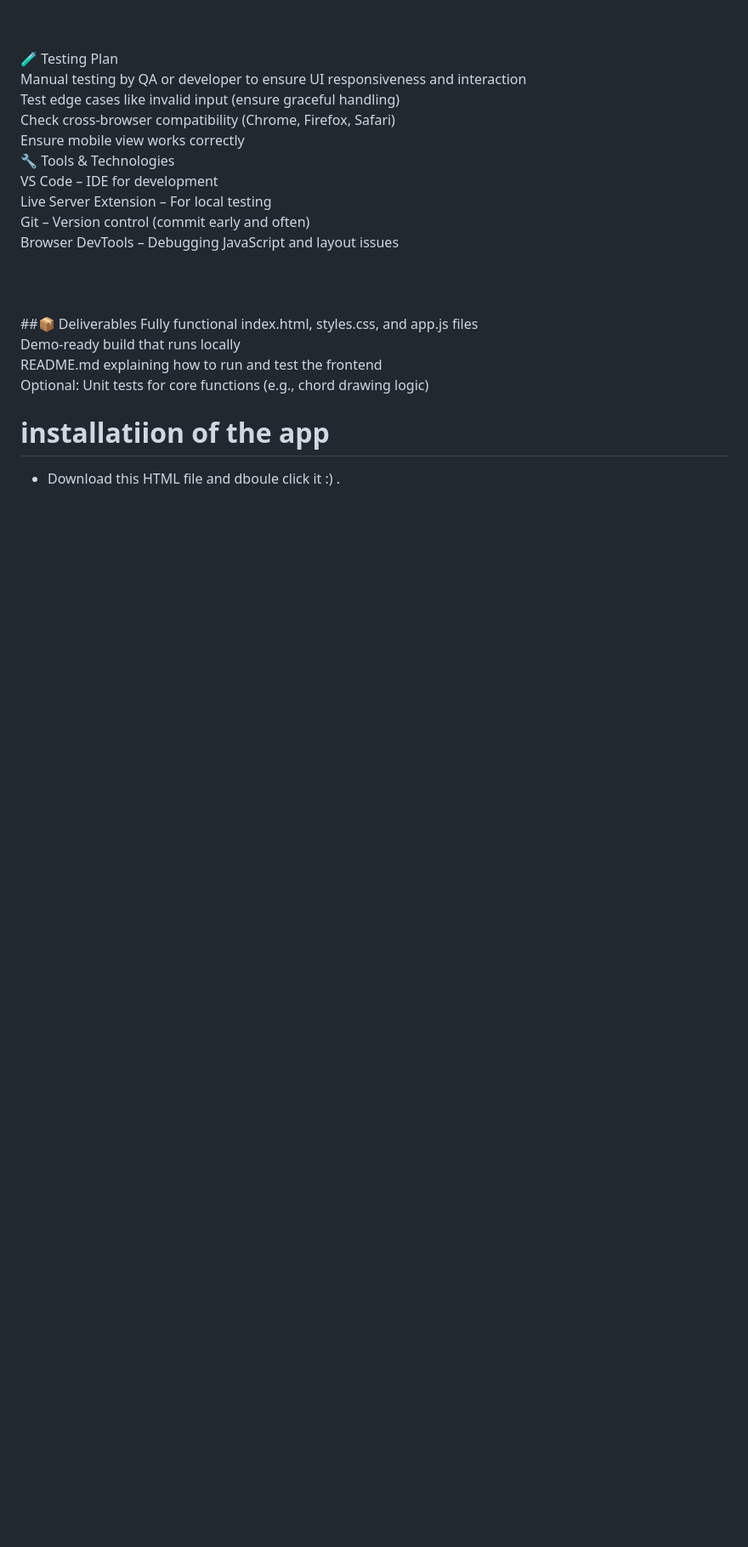
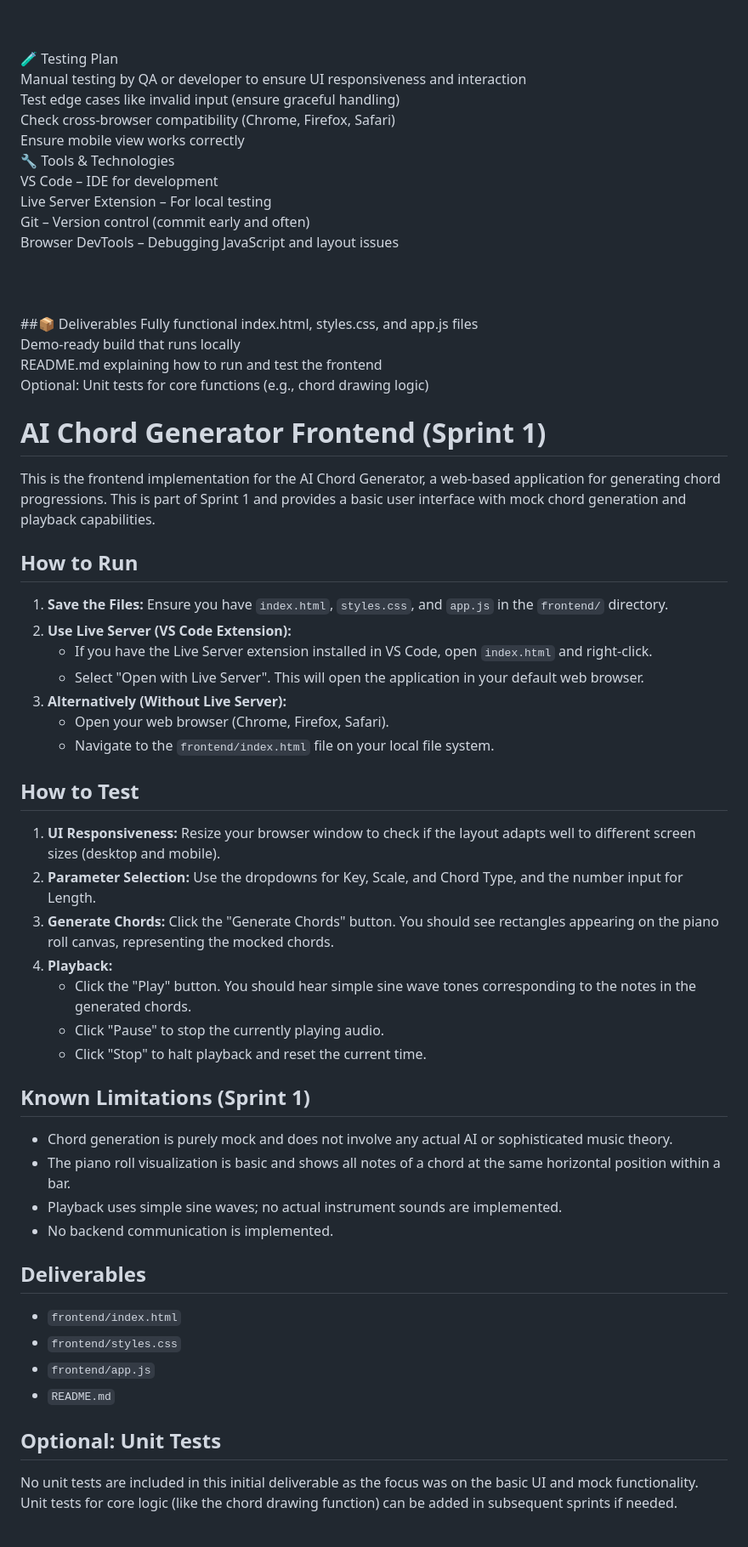
Before and after one commit to pappavis/AI_Playground, a Markdown page: ChordGeneratorFugroAI/README.md, the part around the change printed below. Shown: that part at 85% size. GitHub-like rendering; blank space fills up the shorter version.

```diff
--- a/ChordGeneratorFugroAI/README.md
+++ b/ChordGeneratorFugroAI/README.md
@@ -152,8 +156,49 @@ Demo-ready build that runs locally<br>
 README.md explaining how to run and test the frontend<br>
 Optional: Unit tests for core functions (e.g., chord drawing logic)<br>
 
-# installatiion of the app
- - Download this HTML file and dboule click it :) .
+# AI Chord Generator Frontend (Sprint 1)
+
+This is the frontend implementation for the AI Chord Generator, a web-based application for generating chord progressions. This is part of Sprint 1 and provides a basic user interface with mock chord generation and playback capabilities.
+
+## How to Run
+
+1.  **Save the Files:** Ensure you have `index.html`, `styles.css`, and `app.js` in the `frontend/` directory.
+2.  **Use Live Server (VS Code Extension):**
+    * If you have the Live Server extension installed in VS Code, open `index.html` and right-click.
+    * Select "Open with Live Server". This will open the application in your default web browser.
+3.  **Alternatively (Without Live Server):**
+    * Open your web browser (Chrome, Firefox, Safari).
+    * Navigate to the `frontend/index.html` file on your local file system.
+
+## How to Test
+
+1.  **UI Responsiveness:** Resize your browser window to check if the layout adapts well to different screen sizes (desktop and mobile).
+2.  **Parameter Selection:** Use the dropdowns for Key, Scale, and Chord Type, and the number input for Length.
+3.  **Generate Chords:** Click the "Generate Chords" button. You should see rectangles appearing on the piano roll canvas, representing the mocked chords.
+4.  **Playback:**
+    * Click the "Play" button. You should hear simple sine wave tones corresponding to the notes in the generated chords.
+    * Click "Pause" to stop the currently playing audio.
+    * Click "Stop" to halt playback and reset the current time.
+
+## Known Limitations (Sprint 1)
+
+* Chord generation is purely mock and does not involve any actual AI or sophisticated music theory.
+* The piano roll visualization is basic and shows all notes of a chord at the same horizontal position within a bar.
+* Playback uses simple sine waves; no actual instrument sounds are implemented.
+* No backend communication is implemented.
+
+## Deliverables
+
+* `frontend/index.html`
+* `frontend/styles.css`
+* `frontend/app.js`
+* `README.md`
+
+## Optional: Unit Tests
+
+No unit tests are included in this initial deliverable as the focus was on the basic UI and mock functionality. Unit tests for core logic (like the chord drawing function) can be added in subsequent sprints if needed.
+
+
 <br>
 <img src="https://github.com/pappavis/AI_Playground/blob/main/ChordGeneratorFugroAI/img/Scaler3A_%20Chord_Generator_Clone.png?raw=true" width="80%" hight="80%" alt="AI Chord generator">
 <br><br>
```
Also changed, not shown: other parts of ChordGeneratorFugroAI/README.md (+5 -1 lines).
